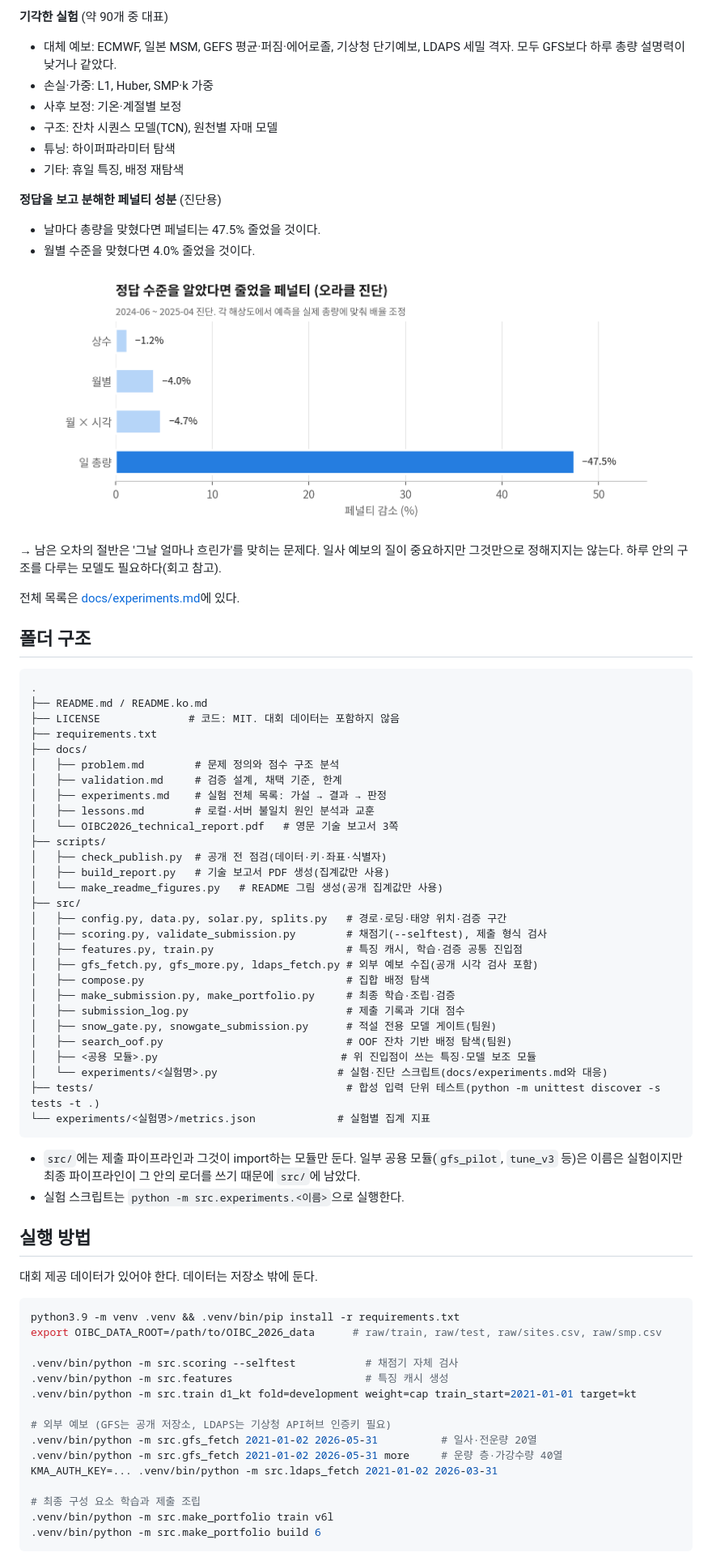
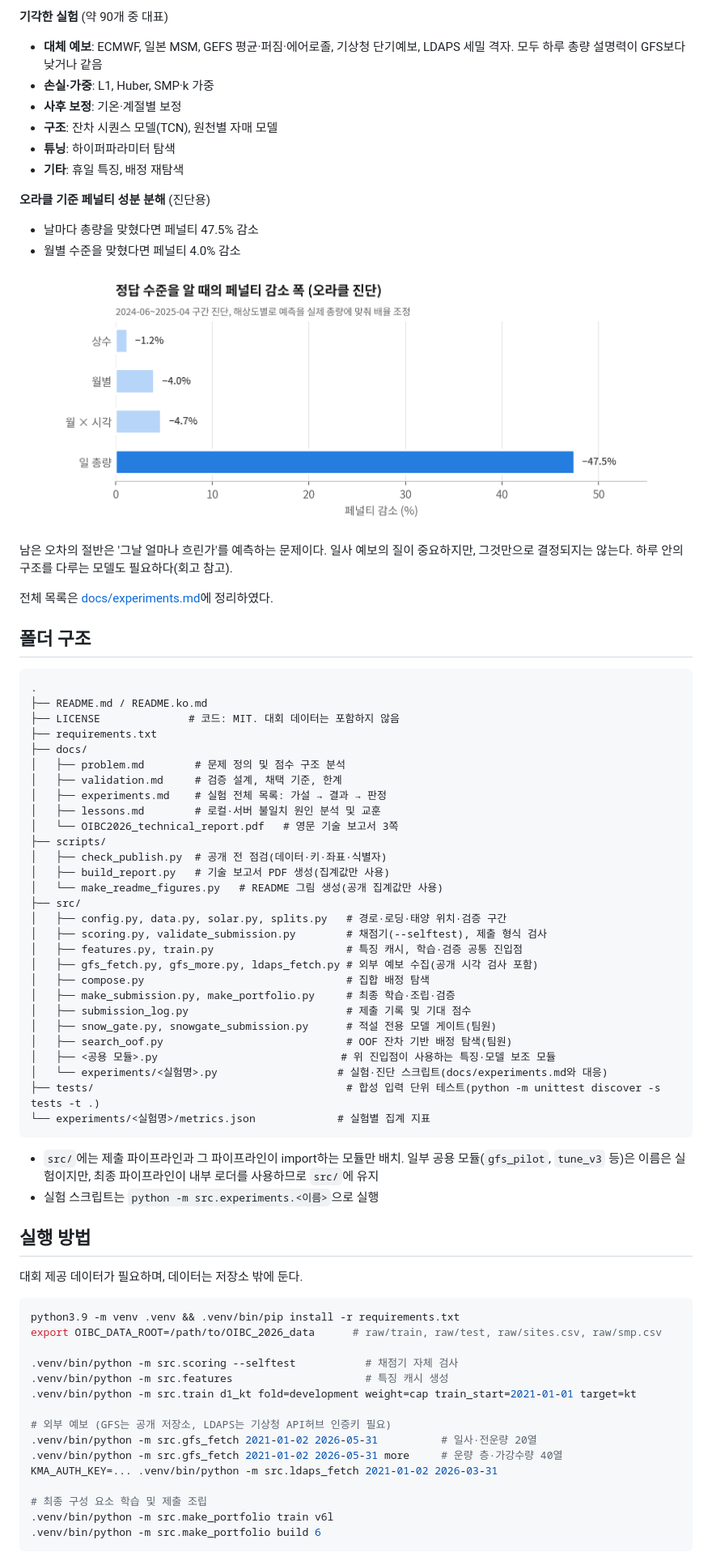
Before and after one commit to soonjae-dev/Solar-Power-Forecasting, a Markdown page: README.ko.md, the part around one of its changes. Shown at 81% size. Rendered like a GitHub page; pictures changed too: docs/images/penalty_decomposition_ko.png.

````diff
--- a/README.ko.md
+++ b/README.ko.md
@@ -132,23 +132,23 @@ flowchart TD
 
 **기각한 실험** (약 90개 중 대표)
-- 대체 예보: ECMWF, 일본 MSM, GEFS 평균·퍼짐·에어로졸, 기상청 단기예보, LDAPS 세밀 격자. 모두 GFS보다 하루 총량 설명력이 낮거나 같았다.
-- 손실·가중: L1, Huber, SMP·k 가중
-- 사후 보정: 기온·계절별 보정
-- 구조: 잔차 시퀀스 모델(TCN), 원천별 자매 모델
-- 튜닝: 하이퍼파라미터 탐색
-- 기타: 휴일 특징, 배정 재탐색
+- **대체 예보**: ECMWF, 일본 MSM, GEFS 평균·퍼짐·에어로졸, 기상청 단기예보, LDAPS 세밀 격자. 모두 하루 총량 설명력이 GFS보다 낮거나 같음
+- **손실·가중**: L1, Huber, SMP·k 가중
+- **사후 보정**: 기온·계절별 보정
+- **구조**: 잔차 시퀀스 모델(TCN), 원천별 자매 모델
+- **튜닝**: 하이퍼파라미터 탐색
+- **기타**: 휴일 특징, 배정 재탐색
 
-**정답을 보고 분해한 페널티 성분** (진단용)
-- 날마다 총량을 맞혔다면 페널티는 47.5% 줄었을 것이다.
-- 월별 수준을 맞혔다면 4.0% 줄었을 것이다.
+**오라클 기준 페널티 성분 분해** (진단용)
+- 날마다 총량을 맞혔다면 페널티 47.5% 감소
+- 월별 수준을 맞혔다면 페널티 4.0% 감소
 
 <p align="center">
   <img src="docs/images/penalty_decomposition_ko.png" alt="정답 수준을 알았을 때의 페널티 감소. 일 총량 47.5%, 월별 4.0%" width="90%">
 </p>
 
-→ 남은 오차의 절반은 '그날 얼마나 흐린가'를 맞히는 문제다. 일사 예보의 질이 중요하지만 그것만으로 정해지지는 않는다. 하루 안의 구조를 다루는 모델도 필요하다(회고 참고).
+남은 오차의 절반은 '그날 얼마나 흐린가'를 예측하는 문제이다. 일사 예보의 질이 중요하지만, 그것만으로 결정되지는 않는다. 하루 안의 구조를 다루는 모델도 필요하다(회고 참고).
 
-전체 목록은 [docs/experiments.md](docs/experiments.md)에 있다.
+전체 목록은 [docs/experiments.md](docs/experiments.md)에 정리하였다.
 
 ## 폴더 구조
 
@@ -158,10 +158,10 @@ flowchart TD
 ├── LICENSE              # 코드: MIT. 대회 데이터는 포함하지 않음
 ├── requirements.txt
 ├── docs/
-│   ├── problem.md        # 문제 정의와 점수 구조 분석
+│   ├── problem.md        # 문제 정의 및 점수 구조 분석
 │   ├── validation.md     # 검증 설계, 채택 기준, 한계
 │   ├── experiments.md    # 실험 전체 목록: 가설 → 결과 → 판정
-│   ├── lessons.md        # 로컬·서버 불일치 원인 분석과 교훈
+│   ├── lessons.md        # 로컬·서버 불일치 원인 분석 및 교훈
 │   └── OIBC2026_technical_report.pdf   # 영문 기술 보고서 3쪽
 ├── scripts/
 │   ├── check_publish.py  # 공개 전 점검(데이터·키·좌표·식별자)
@@ -174,21 +174,21 @@ flowchart TD
 │   ├── gfs_fetch.py, gfs_more.py, ldaps_fetch.py # 외부 예보 수집(공개 시각 검사 포함)
 │   ├── compose.py                                # 집합 배정 탐색
 │   ├── make_submission.py, make_portfolio.py     # 최종 학습·조립·검증
-│   ├── submission_log.py                         # 제출 기록과 기대 점수
+│   ├── submission_log.py                         # 제출 기록 및 기대 점수
 │   ├── snow_gate.py, snowgate_submission.py      # 적설 전용 모델 게이트(팀원)
 │   ├── search_oof.py                             # OOF 잔차 기반 배정 탐색(팀원)
-│   ├── <공용 모듈>.py                             # 위 진입점이 쓰는 특징·모델 보조 모듈
+│   ├── <공용 모듈>.py                             # 위 진입점이 사용하는 특징·모델 보조 모듈
 │   └── experiments/<실험명>.py                   # 실험·진단 스크립트(docs/experiments.md와 대응)
 ├── tests/                                        # 합성 입력 단위 테스트(python -m unittest discover -s tests -t .)
 └── experiments/<실험명>/metrics.json             # 실험별 집계 지표
 ```
 
-- `src/`에는 제출 파이프라인과 그것이 import하는 모듈만 둔다. 일부 공용 모듈(`gfs_pilot`, `tune_v3` 등)은 이름은 실험이지만 최종 파이프라인이 그 안의 로더를 쓰기 때문에 `src/`에 남았다.
-- 실험 스크립트는 `python -m src.experiments.<이름>`으로 실행한다.
+- `src/`에는 제출 파이프라인과 그 파이프라인이 import하는 모듈만 배치. 일부 공용 모듈(`gfs_pilot`, `tune_v3` 등)은 이름은 실험이지만, 최종 파이프라인이 내부 로더를 사용하므로 `src/`에 유지
+- 실험 스크립트는 `python -m src.experiments.<이름>`으로 실행
 
 ## 실행 방법
 
-대회 제공 데이터가 있어야 한다. 데이터는 저장소 밖에 둔다.
+대회 제공 데이터가 필요하며, 데이터는 저장소 밖에 둔다.
 
 ```bash
 python3.9 -m venv .venv && .venv/bin/pip install -r requirements.txt
@@ -203,7 +203,7 @@ export OIBC_DATA_ROOT=/path/to/OIBC_2026_data      # raw/train, raw/test, raw/si
 .venv/bin/python -m src.gfs_fetch 2021-01-02 2026-05-31 more     # 운량 층·가강수량 40열
 KMA_AUTH_KEY=... .venv/bin/python -m src.ldaps_fetch 2021-01-02 2026-03-31
 
-# 최종 구성 요소 학습과 제출 조립
+# 최종 구성 요소 학습 및 제출 조립
 .venv/bin/python -m src.make_portfolio train v6l
 .venv/bin/python -m src.make_portfolio build 6
 ```
````
Also changed, not shown: other parts of README.ko.md (+70 -70 lines), docs/images/local_vs_server_ko.png, docs/images/server_progress_ko.png, 1 other file.
